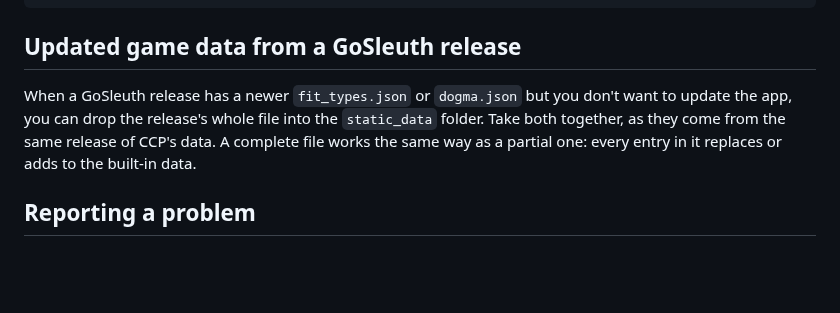
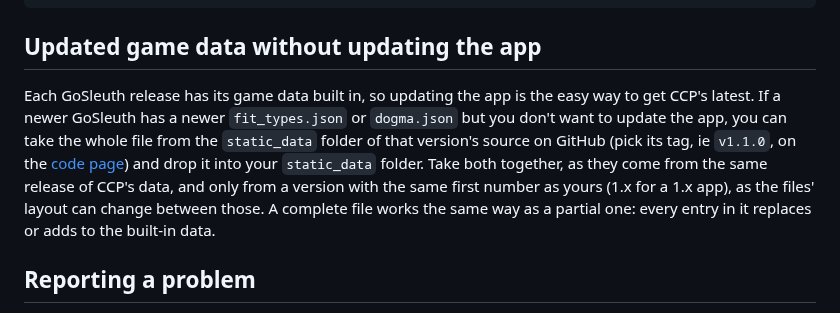
Before and after one commit to lynkfox/eve-gosleuth, a Markdown page: docs/static-data-overrides.md, the part around the change. GitHub-like rendering; blank space fills up the shorter version.

Commit message:
docs(static-data): newer game data comes from a version's source on GitHub, not its release
Co-Authored-By: Claude Opus 5.5 <noreply@anthropic.com>

````diff
--- a/docs/static-data-overrides.md
+++ b/docs/static-data-overrides.md
@@ -331,9 +331,9 @@ Leave every other entry in your copy as it is. Your whole file then looks like t
 }
 ```
 
-## Updated game data from a GoSleuth release
+## Updated game data without updating the app
 
-When a GoSleuth release has a newer `fit_types.json` or `dogma.json` but you don't want to update the app, you can drop the release's whole file into the `static_data` folder. Take both together, as they come from the same release of CCP's data. A complete file works the same way as a partial one: every entry in it replaces or adds to the built-in data.
+Each GoSleuth release has its game data built in, so updating the app is the easy way to get CCP's latest. If a newer GoSleuth has a newer `fit_types.json` or `dogma.json` but you don't want to update the app, you can take the whole file from the `static_data` folder of that version's source on GitHub (pick its tag, ie `v1.1.0`, on the [code page](https://github.com/lynkfox/eve-gosleuth/tree/main/static_data)) and drop it into your `static_data` folder. Take both together, as they come from the same release of CCP's data, and only from a version with the same first number as yours (1.x for a 1.x app), as the files' layout can change between those. A complete file works the same way as a partial one: every entry in it replaces or adds to the built-in data.
 
 ## Reporting a problem
 
````
Also changed, not shown: .claude/docs/build-pipeline.md (+2 -2 lines), .claude/docs/update-check-plan.md (+2 -2 lines).
